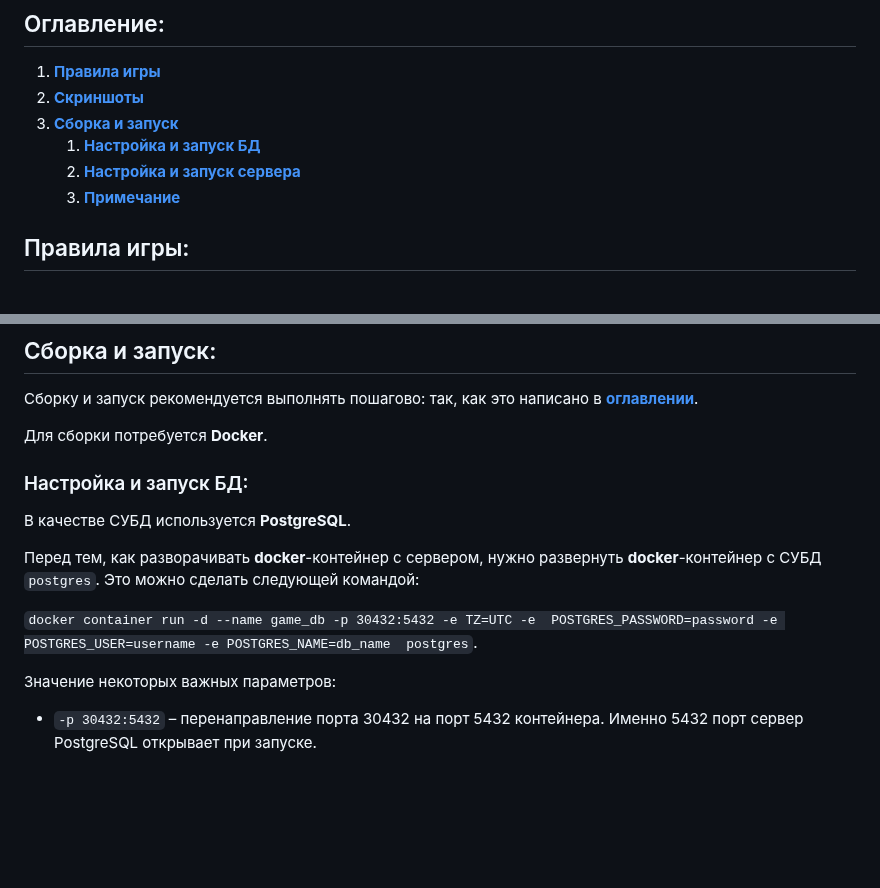
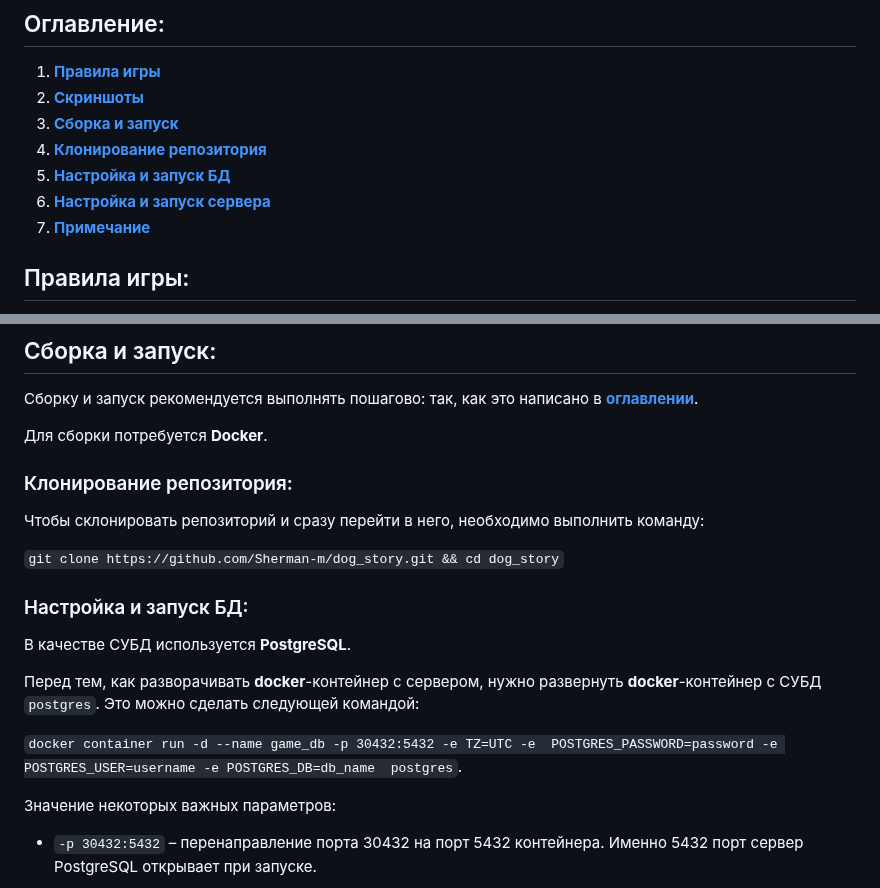
Before and after one commit to Sherman-m/dog_story, a Markdown page: README.md, 2 parts joined by grey strips. GitHub-like rendering; blank space fills up the shorter version.

Commit message:
better README.md

```diff
--- a/README.md
+++ b/README.md
@@ -6,9 +6,10 @@
 1. **[Правила игры](#правила-игры)**
 2. **[Скриншоты](#скриншоты)**
 3. **[Сборка и запуск](#сборка-и-запуск)**
-    1. **[Настройка и запуск БД](#настройка-и-запуск-БД)**
-    2. **[Настройка и запуск сервера](#настройка-и-запуск-сервера)**
-    3. **[Примечание](#примечание)**
+  1. **[Клонирование репозитория](#клонирование-репозитория)**
+  2. **[Настройка и запуск БД](#настройка-и-запуск-БД)**
+  3. **[Настройка и запуск сервера](#настройка-и-запуск-сервера)**
+  4. **[Примечание](#примечание)**
 
 ## Правила игры:
 Игрок вводит имя, выбирает карту и подключается к игровой сессии в качестве
@@ -39,6 +40,12 @@
 **[оглавлении](#оглавление)**.
 
 Для сборки потребуется **Docker**.
+
+### Клонирование репозитория:
+Чтобы склонировать репозиторий и сразу перейти в него, необходимо выполнить
+команду:
+
+`git clone https://github.com/Sherman-m/dog_story.git && cd dog_story`
 
 ### Настройка и запуск БД:
 В качестве СУБД используется **PostgreSQL**.
@@ -47,7 +54,7 @@
 **docker**-контейнер с СУБД `postgres`. Это можно сделать следующей командой:
 
 `docker container run -d --name game_db -p 30432:5432 -e TZ=UTC -e
-POSTGRES_PASSWORD=password -e POSTGRES_USER=username -e POSTGRES_NAME=db_name
+POSTGRES_PASSWORD=password -e POSTGRES_USER=username -e POSTGRES_DB=db_name
 postgres`.
 
 Значение некоторых важных параметров:
```
Also changed, not shown: other parts of README.md (+4 -4 lines).
